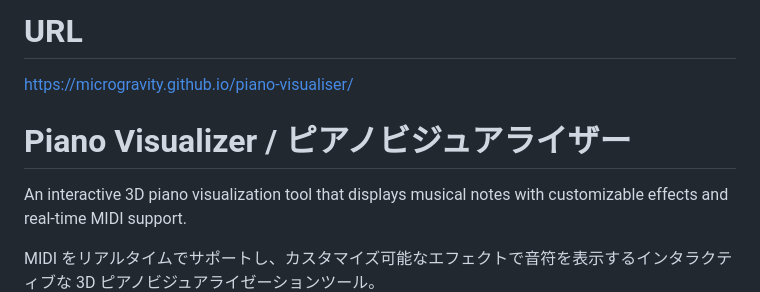
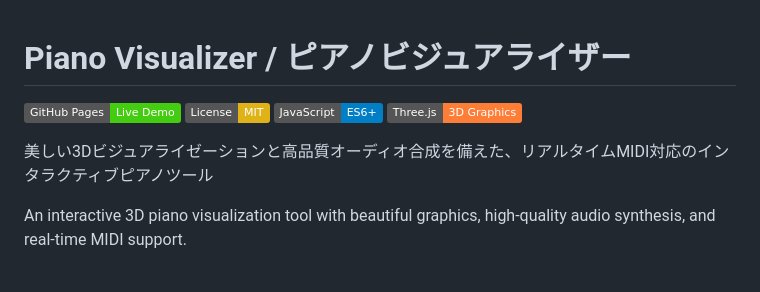
Before and after one commit to microgravity/klavion, a Markdown page: README.md, the part around one of its changes. GitHub-like rendering; badges without logos.

```diff
--- a/README.md
+++ b/README.md
@@ -1,10 +1,12 @@
-# URL
-
-https://microgravity.github.io/piano-visualiser/
-
 # Piano Visualizer / ピアノビジュアライザー
 
-An interactive 3D piano visualization tool that displays musical notes with customizable effects and real-time MIDI support.
+[![GitHub Pages](https://img.shields.io/badge/GitHub%20Pages-Live%20Demo-brightgreen)](https://microgravity.github.io/piano-visualiser/)
+[![License: MIT](https://img.shields.io/badge/License-MIT-yellow.svg)](LICENSE)
+[![JavaScript](https://img.shields.io/badge/JavaScript-ES6+-blue.svg)](app.js)
+[![Three.js](https://img.shields.io/badge/Three.js-3D%20Graphics-orange.svg)](https://threejs.org/)
 
-MIDI をリアルタイムでサポートし、カスタマイズ可能なエフェクトで音符を表示するインタラクティブな 3D ピアノビジュアライゼーションツール。
+美しい3Dビジュアライゼーションと高品質オーディオ合成を備えた、リアルタイムMIDI対応のインタラクティブピアノツール
+
+An interactive 3D piano visualization tool with beautiful graphics, high-quality audio synthesis, and real-time MIDI support.
+
 ![Piano Visualizer Screenshot](./src/img/scr.jpg)
```
Also changed, not shown: other parts of README.md (+82 -18 lines).
